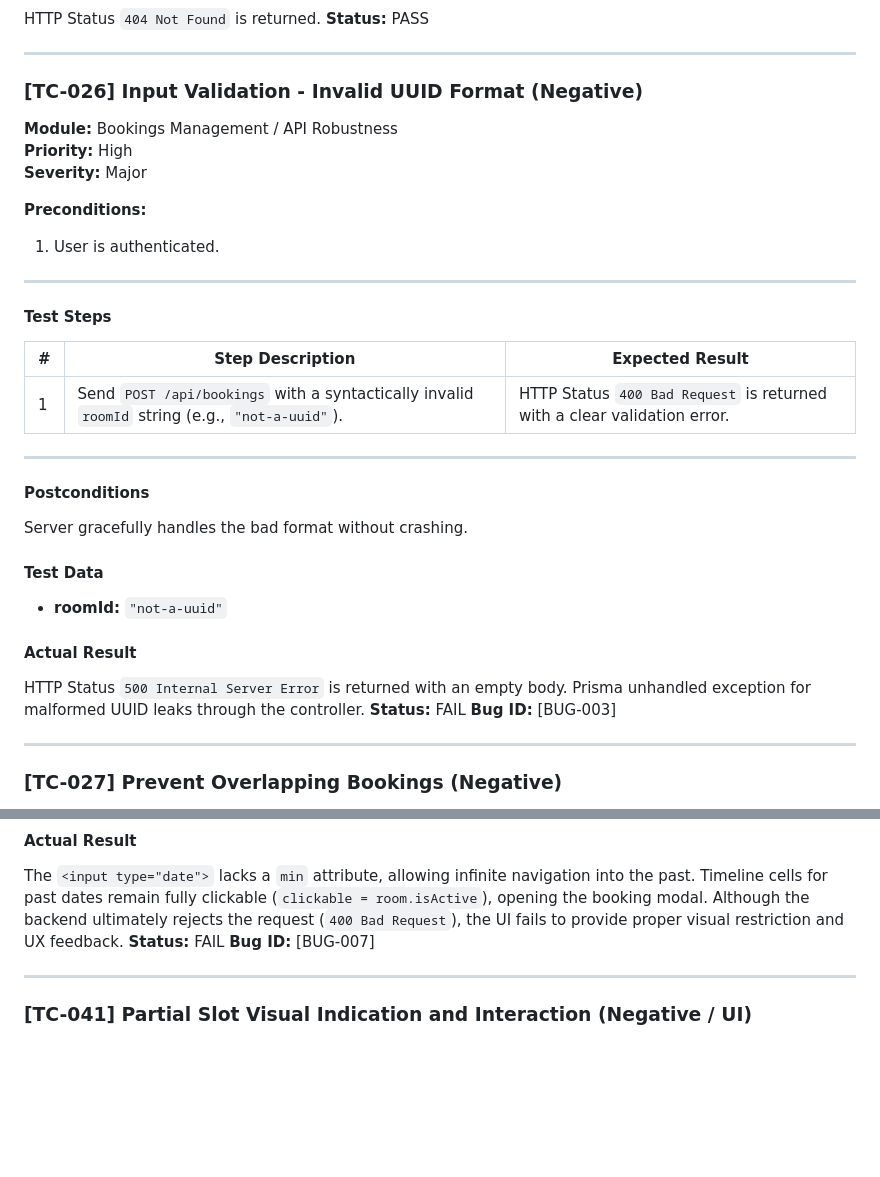
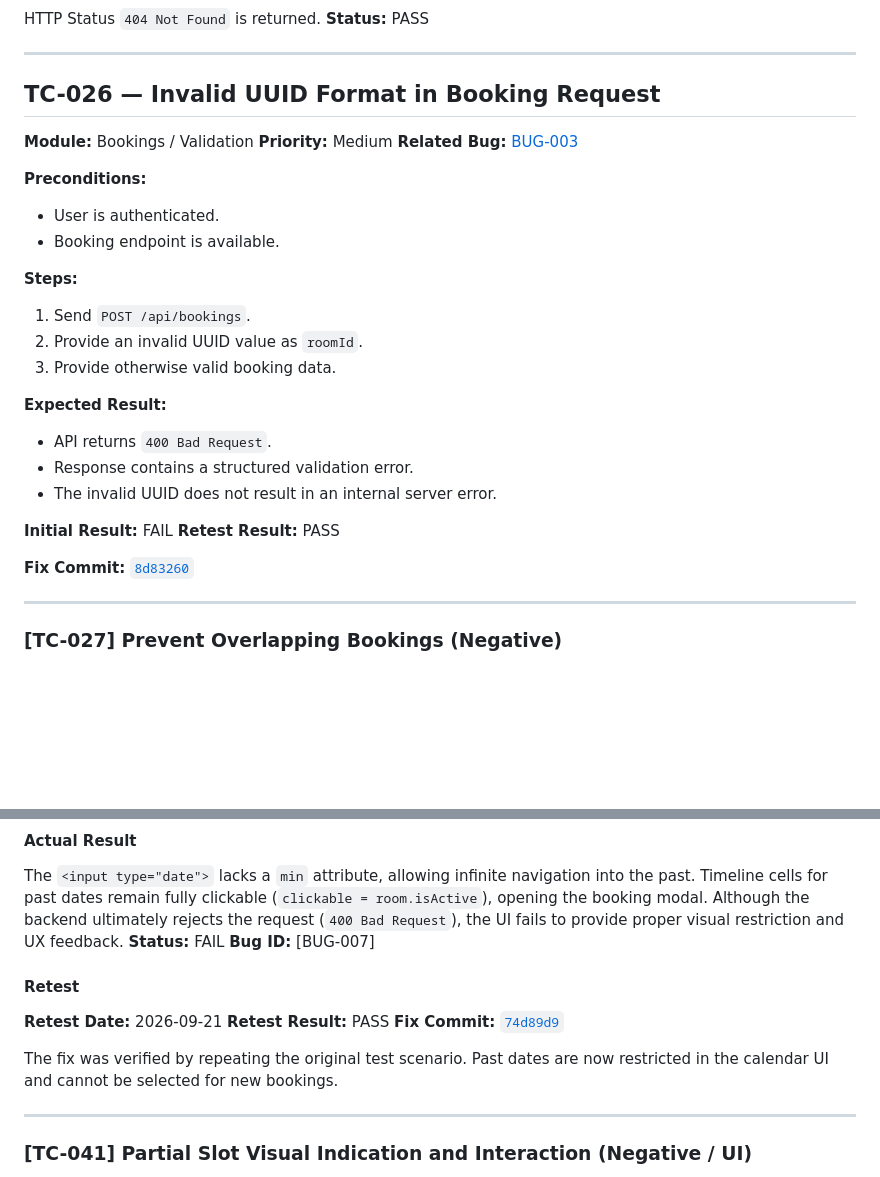
Before and after one commit to rohachevsk/room-booking-qa-portfolio, a Markdown page: docs/TEST_CASES.md, 2 parts joined by grey strips. GitHub-like rendering; blank space fills up the shorter version.

```diff
--- a/docs/TEST_CASES.md
+++ b/docs/TEST_CASES.md
@@ -823,35 +840,33 @@ HTTP Status `404 Not Found` is returned.
 
 ---
 
-### [TC-026] Input Validation - Invalid UUID Format (Negative)
+## TC-026 — Invalid UUID Format in Booking Request
 
-**Module:** Bookings Management / API Robustness
-**Priority:** High
-**Severity:** Major
+**Module:** Bookings / Validation
+**Priority:** Medium
+**Related Bug:** [BUG-003](../bug-reports/BUG-003.md)
 
 **Preconditions:**
-1. User is authenticated.
 
----
+* User is authenticated.
+* Booking endpoint is available.
 
-#### Test Steps
+**Steps:**
 
-| # | Step Description | Expected Result |
-|---|---|---|
-| 1 | Send `POST /api/bookings` with a syntactically invalid `roomId` string (e.g., `"not-a-uuid"`). | HTTP Status `400 Bad Request` is returned with a clear validation error. |
+1. Send `POST /api/bookings`.
+2. Provide an invalid UUID value as `roomId`.
+3. Provide otherwise valid booking data.
 
----
+**Expected Result:**
 
-#### Postconditions
-Server gracefully handles the bad format without crashing.
+* API returns `400 Bad Request`.
+* Response contains a structured validation error.
+* The invalid UUID does not result in an internal server error.
 
-#### Test Data
-- **roomId:** `"not-a-uuid"`
+**Initial Result:** FAIL
+**Retest Result:** PASS
 
-#### Actual Result
-HTTP Status `500 Internal Server Error` is returned with an empty body. Prisma unhandled exception for malformed UUID leaks through the controller.
-**Status:** FAIL
-**Bug ID:** [BUG-003]
+**Fix Commit:** [`8d83260`](https://github.com/rohachevsk/RoomBookingService/commit/8d83260f05e7d8aa73de0c723a1e14f31b907a25)
 
 ---
 
@@ -1313,6 +1334,15 @@ The `<input type="date">` lacks a `min` attribute, allowing infinite navigation
 **Status:** FAIL
 **Bug ID:** [BUG-007]
 
+#### Retest
+
+**Retest Date:** 2026-09-21
+**Retest Result:** PASS
+**Fix Commit:** [`74d89d9`](https://github.com/rohachevsk/RoomBookingService/commit/74d89d93518ccf510d4c49f2a7465abe4784b74e)
+
+The fix was verified by repeating the original test scenario. Past dates are now restricted in the calendar UI and cannot be selected for new bookings.
+
+
 ---
 
 ### [TC-041] Partial Slot Visual Indication and Interaction (Negative / UI)
```
Also changed, not shown: other parts of docs/TEST_CASES.md (+104 -73 lines).
